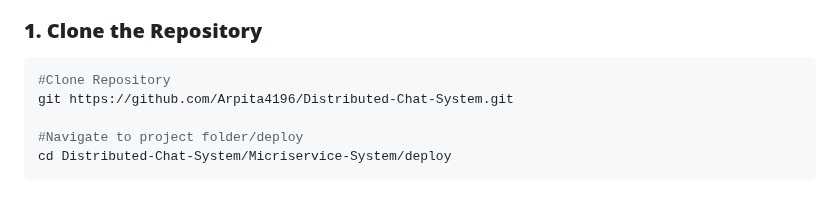
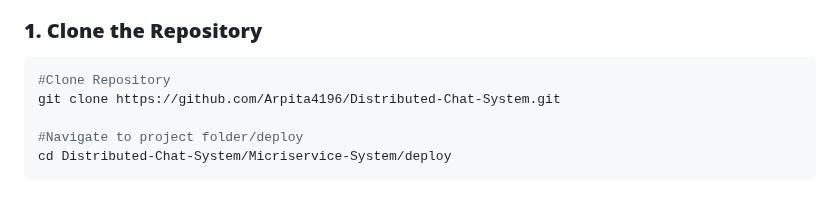
Before and after one commit to Arpita4196/Distributed-Chat-System, a Markdown page: README.md, the part around the change. GitHub-like rendering.

````diff
--- a/README.md
+++ b/README.md
@@ -88,7 +88,7 @@ A real-time distributed messaging system built using microservices architecture
 ### **1. Clone the Repository**
 ```bash
 #Clone Repository
-git https://github.com/Arpita4196/Distributed-Chat-System.git
+git clone https://github.com/Arpita4196/Distributed-Chat-System.git
 
 #Navigate to project folder/deploy
 cd Distributed-Chat-System/Micriservice-System/deploy
````
